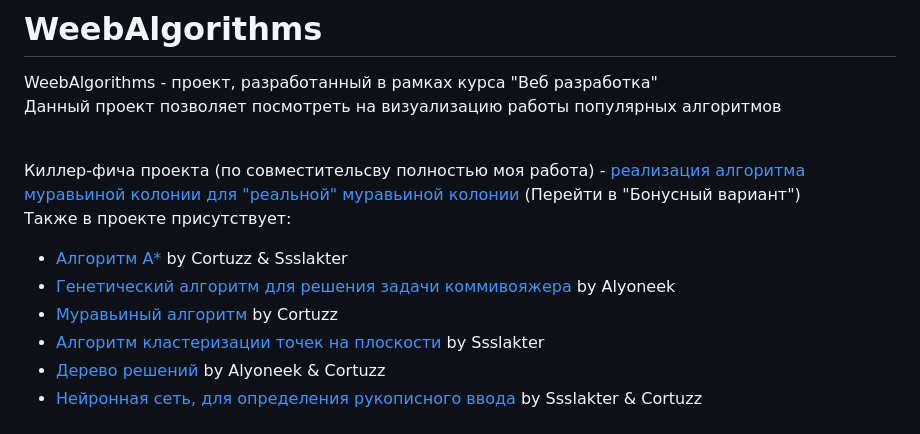
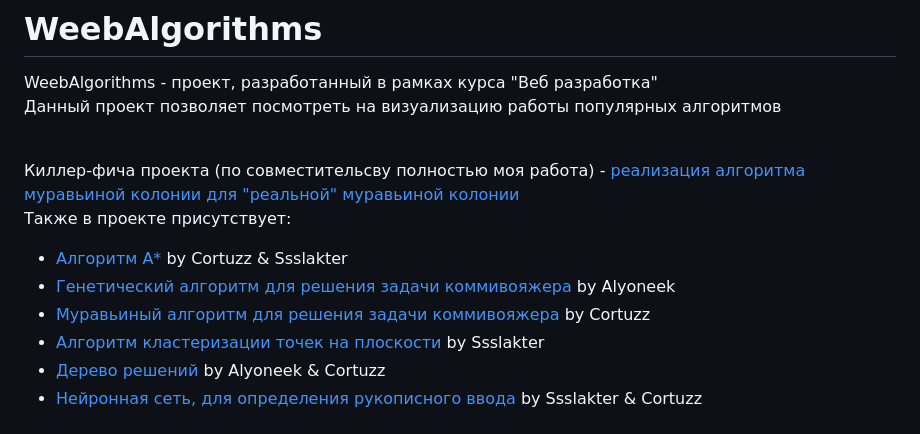
Before and after one commit to Cortuzz/WeebAlgorithms, a Markdown page: README.md, the part around the change. GitHub-like rendering.

```diff
--- a/README.md
+++ b/README.md
@@ -2,11 +2,11 @@
 WeebAlgorithms - проект, разработанный в рамках курса "Веб разработка" <br>
 Данный проект позволяет посмотреть на визуализацию работы популярных алгоритмов <br> <br>
 
-Киллер-фича проекта (по совместительсву полностью моя работа) - [реализация алгоритма муравьиной колонии для "реальной" муравьиной колонии](https://cortuzz.github.io/WeebAlgorithms/src/templates/ants.html) (Перейти в "Бонусный вариант")<br>
+Киллер-фича проекта (по совместительсву полностью моя работа) - [реализация алгоритма муравьиной колонии для "реальной" муравьиной колонии](https://cortuzz.github.io/WeebAlgorithms/src/templates/ants.html)<br>
 Также в проекте присутствует:
 * [Алгоритм А*](https://cortuzz.github.io/WeebAlgorithms/src/templates/path_finder.html) by Cortuzz & Ssslakter
 * [Генетический алгоритм для решения задачи коммивояжера](https://cortuzz.github.io/WeebAlgorithms/src/templates/genetic.html) by Alyoneek
-* [Муравьиный алгоритм](https://cortuzz.github.io/WeebAlgorithms/src/templates/ants_basic.html) by Cortuzz
+* [Муравьиный алгоритм для решения задачи коммивояжера](https://cortuzz.github.io/WeebAlgorithms/src/templates/ants_basic.html) by Cortuzz
 * [Алгоритм кластеризации точек на плоскости](https://cortuzz.github.io/WeebAlgorithms/src/templates/clustering.html) by Ssslakter
 * [Дерево решений](https://cortuzz.github.io/WeebAlgorithms/src/templates/solution_tree.html) by Alyoneek & Cortuzz
 * [Нейронная сеть, для определения рукописного ввода](https://cortuzz.github.io/WeebAlgorithms/src/templates/neural_network.html) by Ssslakter & Cortuzz
```
